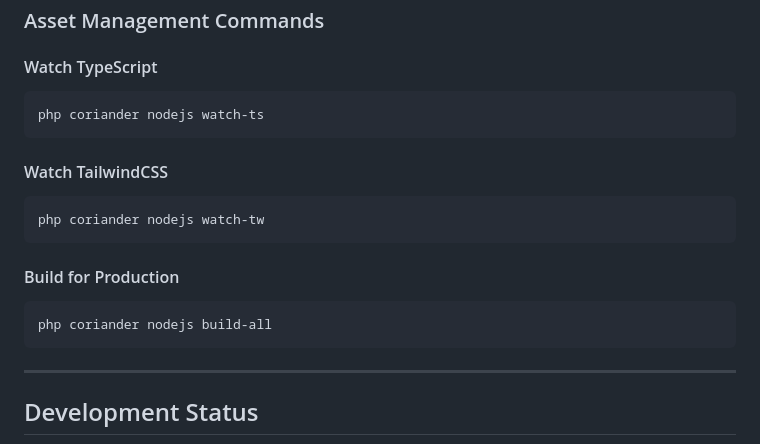
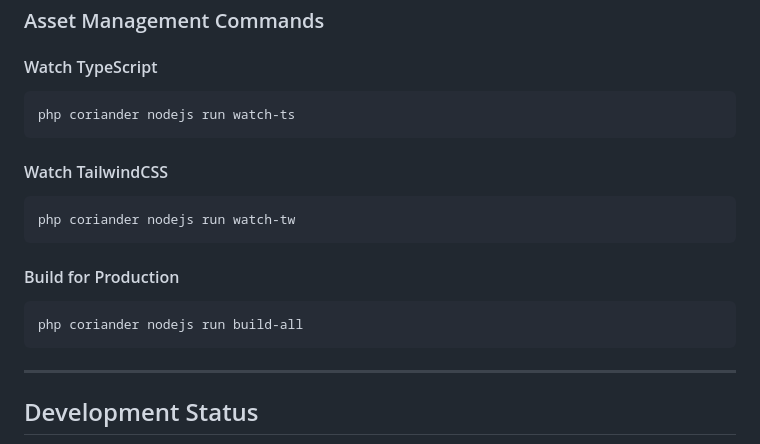
Before and after one commit to CorianderPHP/CorianderPHP, a Markdown page: readme.md, the part around the change. GitHub-like rendering.

Commit message:
:speech_balloon: Update bash commands for nodejs command.

````diff
--- a/readme.md
+++ b/readme.md
@@ -84,17 +84,17 @@ You will be prompted to choose between MySQL and SQLite, and the appropriate con
 
 #### Watch TypeScript
    ```bash
-   php coriander nodejs watch-ts
+   php coriander nodejs run watch-ts
    ```
 
 #### Watch TailwindCSS
    ```bash
-   php coriander nodejs watch-tw
+   php coriander nodejs run watch-tw
    ```
 
 #### Build for Production
    ```bash
-   php coriander nodejs build-all
+   php coriander nodejs run build-all
    ```
 
 ---
````
